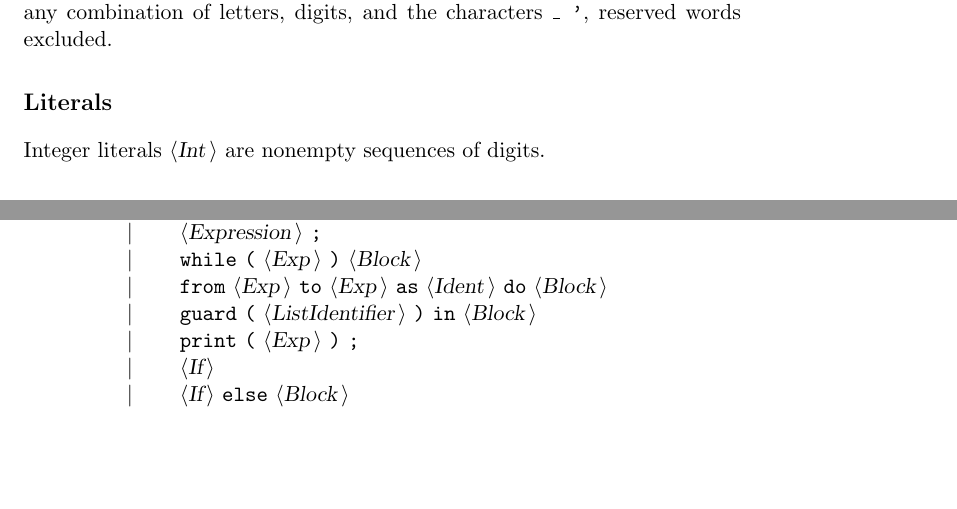
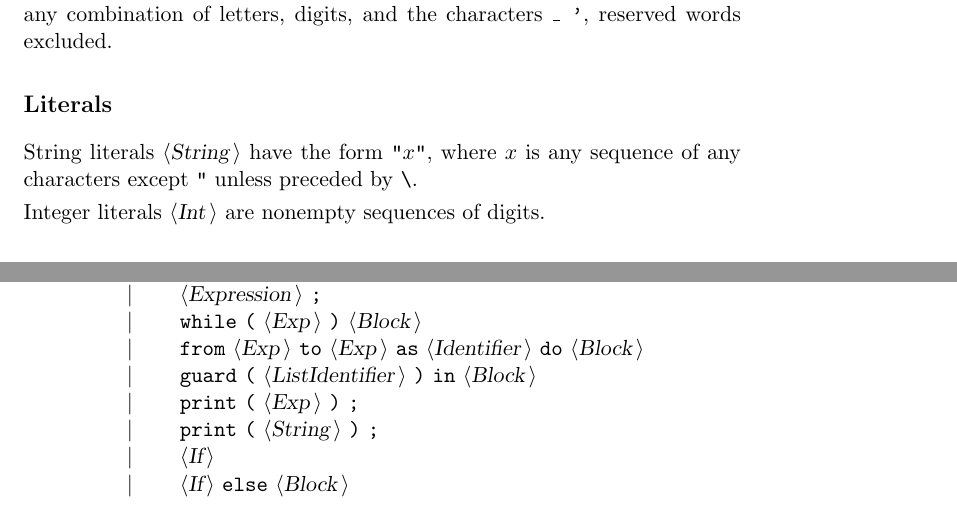
Before and after one commit to Jackkoz/Parser, a LaTeX document (BNFC/DocGram.tex): two parts of pages 1 and 3 of 4 before the commit and two parts of pages 1 and 3 of 5 after it, joined at a grey line, cut so that both start at the same text, the shorter picture padded with empty space. Compiled offline with pdfLaTeX.

Commit message:
Recompiled Grammar

```diff
--- a/BNFC/DocGram.tex
+++ b/BNFC/DocGram.tex
@@ -29,6 +29,11 @@ reserved words excluded.
 
 
 \subsection*{Literals}
+String literals \nonterminal{String}\ have the form
+\terminal{"}$x$\terminal{"}, where $x$ is any sequence of any characters
+except \terminal{"}\ unless preceded by \verb6\6.
+
+
 Integer literals \nonterminal{Int}\ are nonempty sequences of digits.
 
 
@@ -138,9 +143,10 @@ All other symbols are terminals.\\
 {\nonterminal{Stmt}} & {\arrow}  &{\nonterminal{Assignment}} {\terminal{;}}  \\
  & {\delimit}  &{\nonterminal{Expression}} {\terminal{;}}  \\
  & {\delimit}  &{\terminal{while}} {\terminal{(}} {\nonterminal{Exp}} {\terminal{)}} {\nonterminal{Block}}  \\
- & {\delimit}  &{\terminal{from}} {\nonterminal{Exp}} {\terminal{to}} {\nonterminal{Exp}} {\terminal{as}} {\nonterminal{Ident}} {\terminal{do}} {\nonterminal{Block}}  \\
+ & {\delimit}  &{\terminal{from}} {\nonterminal{Exp}} {\terminal{to}} {\nonterminal{Exp}} {\terminal{as}} {\nonterminal{Identifier}} {\terminal{do}} {\nonterminal{Block}}  \\
  & {\delimit}  &{\terminal{guard}} {\terminal{(}} {\nonterminal{ListIdentifier}} {\terminal{)}} {\terminal{in}} {\nonterminal{Block}}  \\
  & {\delimit}  &{\terminal{print}} {\terminal{(}} {\nonterminal{Exp}} {\terminal{)}} {\terminal{;}}  \\
+ & {\delimit}  &{\terminal{print}} {\terminal{(}} {\nonterminal{String}} {\terminal{)}} {\terminal{;}}  \\
  & {\delimit}  &{\nonterminal{If}}  \\
  & {\delimit}  &{\nonterminal{If}} {\terminal{else}} {\nonterminal{Block}}  \\
 \end{tabular}\\
```
Also changed, not shown: BNFC/DocGram.txt (+7 -1 lines), 9 other files.
